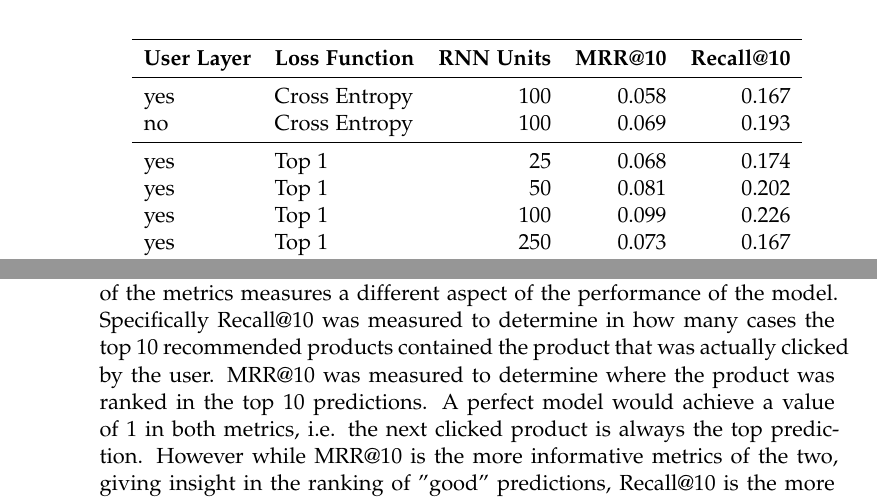
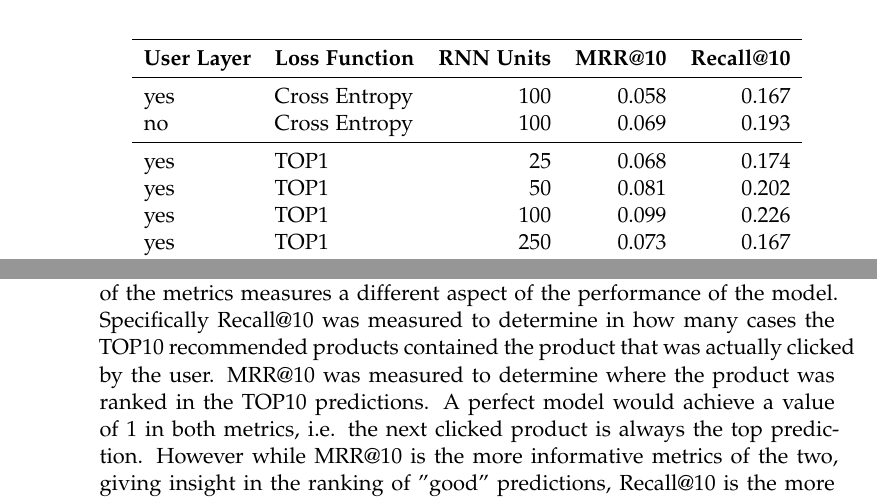
Before and after one commit to muyajil/ethz-msc-thesis, a LaTeX thesis (writeup/thesis.tex, which reads writeup/content/experiments.tex, writeup/content/system_overview.tex): two parts of page 44 of 57, joined at a grey line, cut so that both start at the same text. The pictures show the PDF file writeup/thesis.pdf that the author committed with the source.

Commit message:
ordering and stuff

```diff
--- a/writeup/content/experiments.tex
+++ b/writeup/content/experiments.tex
@@ -16,11 +16,11 @@ Further the one-hot encoding variants used so much time and resources, only the
 Finally the models that used the product embedding trained much faster, therefore there were multiple versions tested for the MAXI dataset.
 \par
 For each model we measured two metrics of the validation set, since each of the metrics measures a different aspect of the performance of the model.
-Specifically Recall@10 was measured to determine in how many cases the top 10 recommended products contained the product that was actually clicked by the user.
-MRR@10 was measured to determine where the product was ranked in the top 10 predictions.
+Specifically Recall@10 was measured to determine in how many cases the TOP10 recommended products contained the product that was actually clicked by the user.
+MRR@10 was measured to determine where the product was ranked in the TOP10 predictions.
 A perfect model would achieve a value of 1 in both metrics, i.e. the next clicked product is always the top prediction.
 However while MRR@10 is the more informative metrics of the two, giving insight in the ranking of "good" predictions, Recall@10 is the more important one.
-Achieving a Recall@10 of 1 means the next clicked item is always in the top 10 predictions, which means the user will see the recommendation, whether it is the top prediction or the fifth, which essentially is the goal of this task.
+Achieving a Recall@10 of 1 means the next clicked item is always in the TOP10 predictions, which means the user will see the recommendation, whether it is the top prediction or the fifth, which essentially is the goal of this task.
 \subsection{Measurements}
 
 \begin{table}[t]
@@ -29,11 +29,7 @@ Achieving a Recall@10 of 1 means the next clicked item is always in the top 10 p
         \textbf{User Layer} & \textbf{Loss Function} & \textbf{RNN Units} & \textbf{MRR@10} & \textbf{Recall@10} \\ \midrule
         yes & Cross Entropy & 100 & 0.058 & 0.167 \\
         no & Cross Entropy & 100 & 0.069 & 0.193 \\ \midrule
-        yes & Top 1 & 25 & 0.068 & 0.174 \\
-        yes & Top 1 & 50 & 0.081 & 0.202 \\
-        yes & Top 1 & 100 & 0.099 & 0.226 \\
-        yes & Top 1 & 250 & 0.073 & 0.167\todo{Verify number from most recent run} \\ \midrule
-        no & Top 1 & 25 & 0.073 & 0.180 \\
-        no & Top 1 & 50 & 0.090 & 0.215 \\
-        no & Top 1 & 100 & 0.112 & 0.258 \\
-        no & Top 1 & 250 & 0.121 & 0.278 \\ \bottomrule
+        yes & TOP1 & 25 & 0.068 & 0.174 \\
+        yes & TOP1 & 50 & 0.081 & 0.202 \\
+        yes & TOP1 & 100 & 0.099 & 0.226 \\
+        yes & TOP1 & 250 & 0.073 & 0.167\todo{Verify number from most recent run} \\ \midrule
--- a/writeup/content/system_overview.tex
+++ b/writeup/content/system_overview.tex
@@ -38,7 +38,7 @@ The reciprocal rank is defined in equation~\ref{eq:reciprocal_rank}
     \end{cases}
 \end{equation}
 
-Where predictions are the top 10 predictions returned by the model and $\text{rank}(x)$ is the position of $x$ in those predictions.
+Where predictions are the TOP10 predictions returned by the model and $\text{rank}(x)$ is the position of $x$ in those predictions.
 The MRR is the mean of the RR over all datapoints.
 
 \subsection{Meta-Prod2Vec}
```
Also changed, not shown: writeup/content/results.tex (+5 -5 lines), writeup/thesis.pdf, writeup/content/experiments.tex (16 more changed lines).
